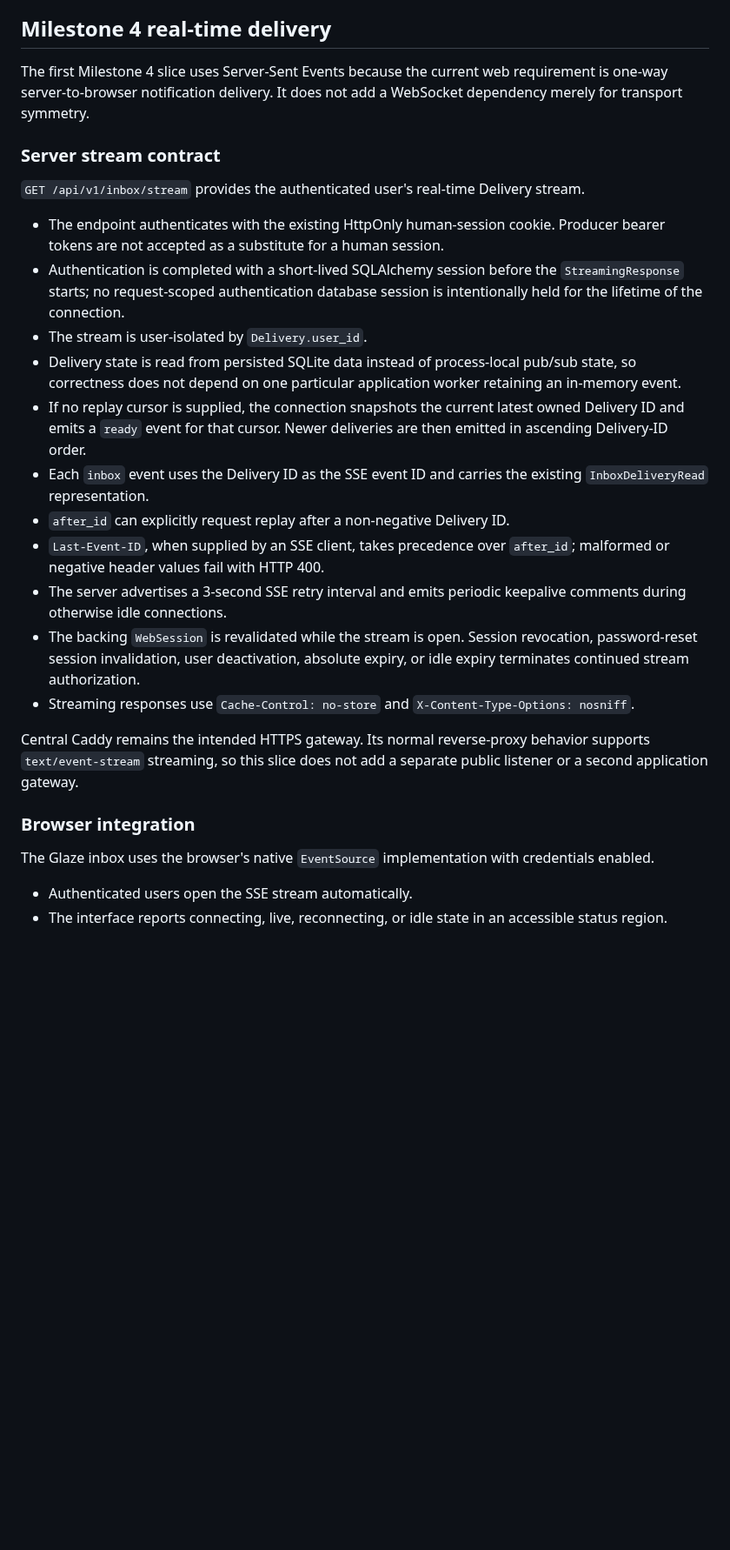
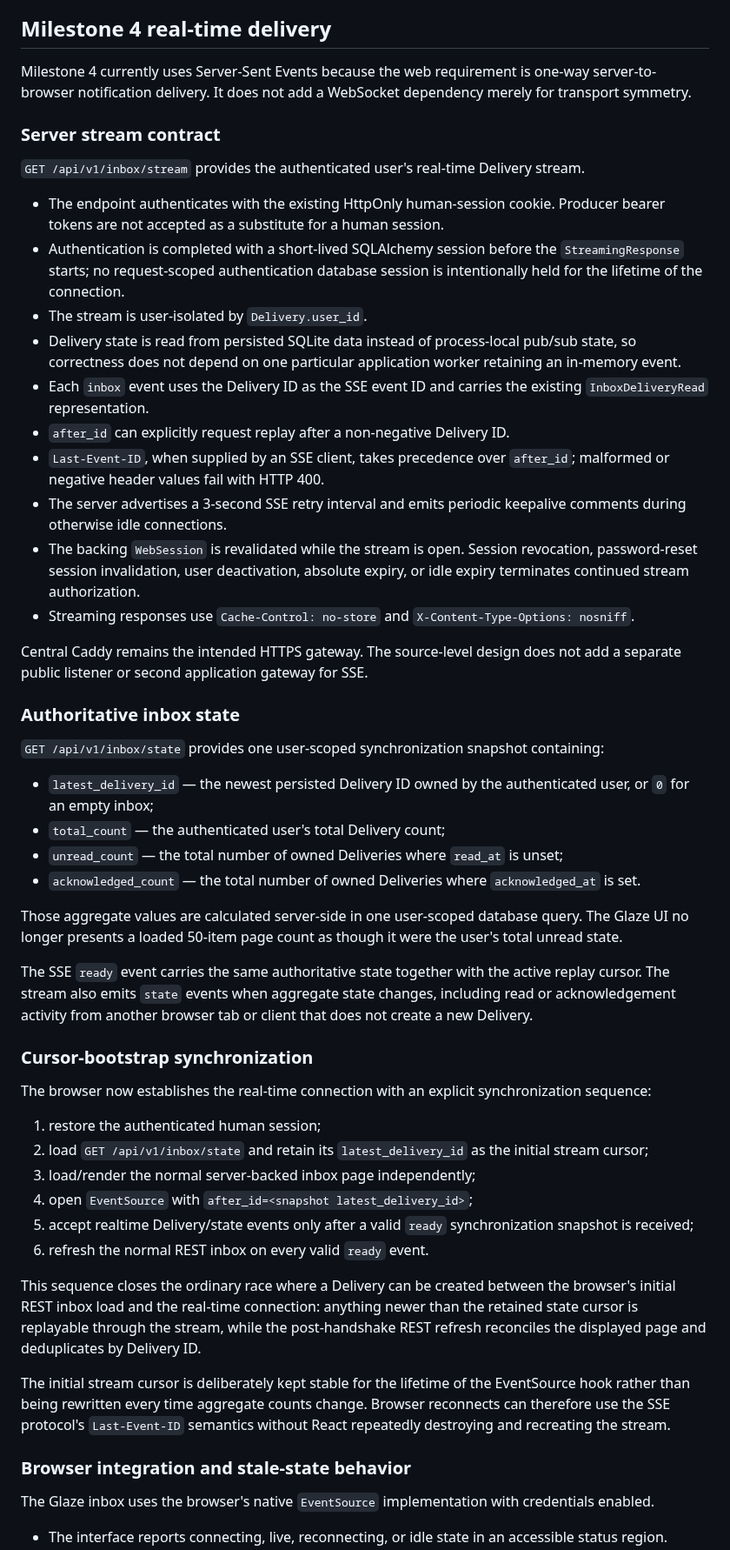
Before and after one commit to GoreeCloud/goreecloud-notify, a Markdown page: README.md, the part around one of its changes. Shown at 87% size. Drawn GitHub-style; blank space fills up the shorter version.

```diff
--- a/README.md
+++ b/README.md
@@ -39,7 +39,7 @@ The UI does not display producer tokens, session-cookie values, CSRF values, dat
 
 ## Milestone 4 real-time delivery
 
-The first Milestone 4 slice uses Server-Sent Events because the current web requirement is one-way server-to-browser notification delivery. It does not add a WebSocket dependency merely for transport symmetry.
+Milestone 4 currently uses Server-Sent Events because the web requirement is one-way server-to-browser notification delivery. It does not add a WebSocket dependency merely for transport symmetry.
 
 ### Server stream contract
 
@@ -49,7 +49,6 @@ The first Milestone 4 slice uses Server-Sent Events because the current web requ
 - Authentication is completed with a short-lived SQLAlchemy session before the `StreamingResponse` starts; no request-scoped authentication database session is intentionally held for the lifetime of the connection.
 - The stream is user-isolated by `Delivery.user_id`.
 - Delivery state is read from persisted SQLite data instead of process-local pub/sub state, so correctness does not depend on one particular application worker retaining an in-memory event.
-- If no replay cursor is supplied, the connection snapshots the current latest owned Delivery ID and emits a `ready` event for that cursor. Newer deliveries are then emitted in ascending Delivery-ID order.
 - Each `inbox` event uses the Delivery ID as the SSE event ID and carries the existing `InboxDeliveryRead` representation.
 - `after_id` can explicitly request replay after a non-negative Delivery ID.
 - `Last-Event-ID`, when supplied by an SSE client, takes precedence over `after_id`; malformed or negative header values fail with HTTP 400.
@@ -57,11 +56,38 @@ The first Milestone 4 slice uses Server-Sent Events because the current web requ
 - The backing `WebSession` is revalidated while the stream is open. Session revocation, password-reset session invalidation, user deactivation, absolute expiry, or idle expiry terminates continued stream authorization.
 - Streaming responses use `Cache-Control: no-store` and `X-Content-Type-Options: nosniff`.
 
-Central Caddy remains the intended HTTPS gateway. Its normal reverse-proxy behavior supports `text/event-stream` streaming, so this slice does not add a separate public listener or a second application gateway.
+Central Caddy remains the intended HTTPS gateway. The source-level design does not add a separate public listener or second application gateway for SSE.
 
-### Browser integration
+### Authoritative inbox state
+
+`GET /api/v1/inbox/state` provides one user-scoped synchronization snapshot containing:
+
+- `latest_delivery_id` — the newest persisted Delivery ID owned by the authenticated user, or `0` for an empty inbox;
+- `total_count` — the authenticated user's total Delivery count;
+- `unread_count` — the total number of owned Deliveries where `read_at` is unset;
+- `acknowledged_count` — the total number of owned Deliveries where `acknowledged_at` is set.
+
+Those aggregate values are calculated server-side in one user-scoped database query. The Glaze UI no longer presents a loaded 50-item page count as though it were the user's total unread state.
+
+The SSE `ready` event carries the same authoritative state together with the active replay cursor. The stream also emits `state` events when aggregate state changes, including read or acknowledgement activity from another browser tab or client that does not create a new Delivery.
+
+### Cursor-bootstrap synchronization
+
+The browser now establishes the real-time connection with an explicit synchronization sequence:
+
+1. restore the authenticated human session;
+2. load `GET /api/v1/inbox/state` and retain its `latest_delivery_id` as the initial stream cursor;
+3. load/render the normal server-backed inbox page independently;
+4. open `EventSource` with `after_id=<snapshot latest_delivery_id>`;
+5. accept realtime Delivery/state events only after a valid `ready` synchronization snapshot is received;
+6. refresh the normal REST inbox on every valid `ready` event.
+
+This sequence closes the ordinary race where a Delivery can be created between the browser's initial REST inbox load and the real-time connection: anything newer than the retained state cursor is replayable through the stream, while the post-handshake REST refresh reconciles the displayed page and deduplicates by Delivery ID.
+
+The initial stream cursor is deliberately kept stable for the lifetime of the EventSource hook rather than being rewritten every time aggregate counts change. Browser reconnects can therefore use the SSE protocol's `Last-Event-ID` semantics without React repeatedly destroying and recreating the stream.
+
+### Browser integration and stale-state behavior
 
 The Glaze inbox uses the browser's native `EventSource` implementation with credentials enabled.
 
-- Authenticated users open the SSE stream automatically.
 - The interface reports connecting, live, reconnecting, or idle state in an accessible status region.
```
Also changed, not shown: other parts of README.md (+22 -16 lines).
